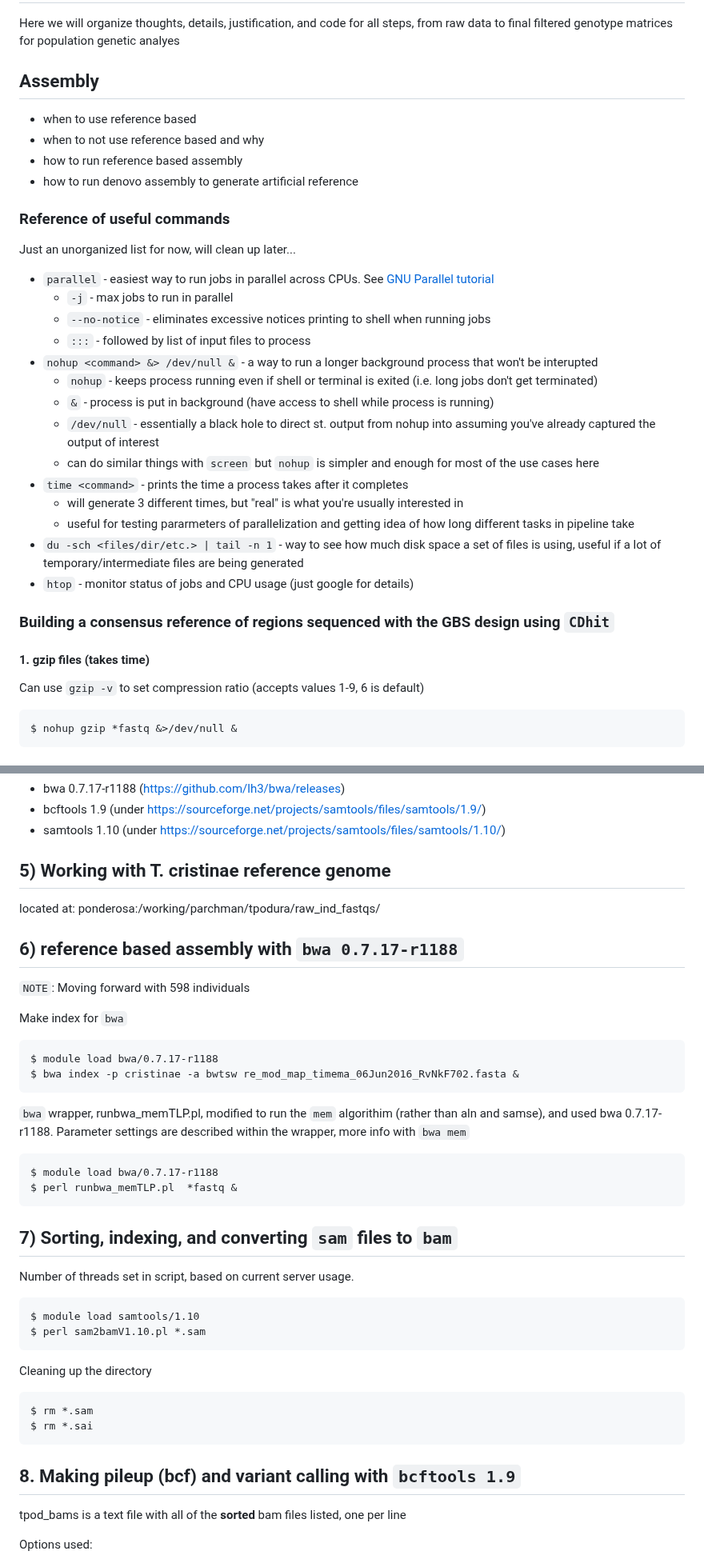
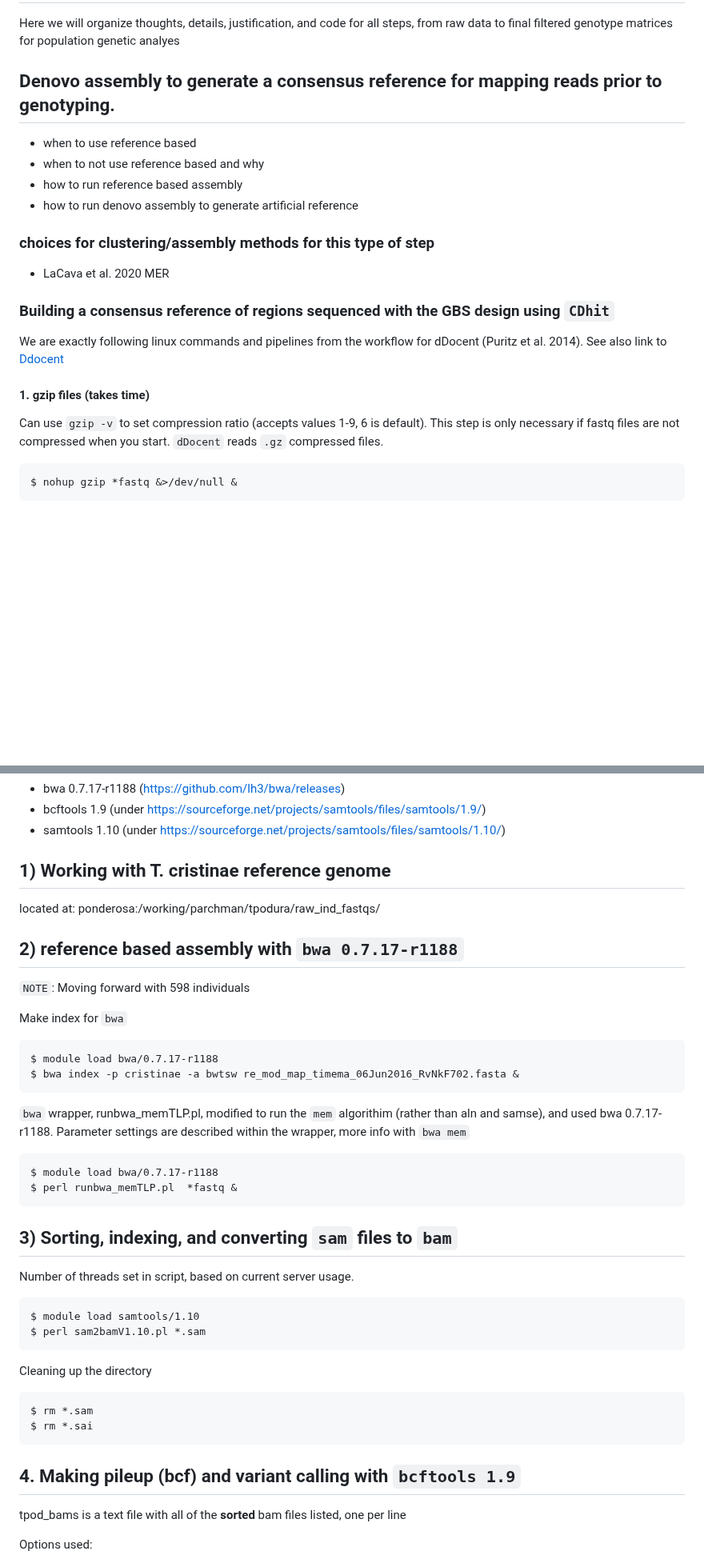
Before and after one commit to tparchman/lab, a Markdown page: KRLA_lab_meetings_workflow/README.md, 2 parts joined by grey strips. Shown at 80% size. Drawn GitHub-style; blank space fills up the shorter version.

```diff
--- a/KRLA_lab_meetings_workflow/README.md
+++ b/KRLA_lab_meetings_workflow/README.md
@@ -106,35 +119,23 @@ gzipped the parsed*fastq files for now, but delete once patterns and qc are veri
 # Workflow for assembly and variant calling for GBS data
 Here we will organize thoughts, details, justification, and code for all steps, from raw data to final filtered genotype matrices for population genetic analyes
 
-## Assembly
+## Denovo assembly to generate a consensus reference for mapping reads prior to genotyping.
 
 - when to use reference based
 - when to not use reference based and why
 - how to run reference based assembly
 - how to run denovo assembly to generate artificial reference
 
-### Reference of useful commands
-Just an unorganized list for now, will clean up later...
+### choices for clustering/assembly methods for this type of step
+- LaCava et al. 2020 MER
 
-+ `parallel` - easiest way to run jobs in parallel across CPUs. See [GNU Parallel tutorial](https://www.gnu.org/software/parallel/parallel_tutorial.html)
-    + `-j` - max jobs to run in parallel
-    + `--no-notice` - eliminates excessive notices printing to shell when running jobs
-    + `:::` - followed by list of input files to process
-+ `nohup <command> &> /dev/null &` - a way to run a longer background process that won't be interupted
-    + `nohup` - keeps process running even if shell or terminal is exited (i.e. long jobs don't get terminated)
-    + `&` - process is put in background (have access to shell while process is running)
-    +  `/dev/null` - essentially a black hole to direct st. output from nohup into assuming you've already captured the output of interest
-    + can do similar things with `screen` but `nohup` is simpler and enough for most of the use cases here
-+ `time <command>` - prints the time a process takes after it completes
-    + will generate 3 different times, but "real" is what you're usually interested in
-    + useful for testing pararmeters of parallelization and getting idea of how long different tasks in pipeline take
-+ `du -sch <files/dir/etc.> | tail -n 1` - way to see how much disk space a set of files is using, useful if a lot of temporary/intermediate files are being generated
-+ `htop` - monitor status of jobs and CPU usage (just google for details)
 
 ### Building a consensus reference of regions sequenced with the GBS design using `CDhit`
 
+We are exactly following linux commands and pipelines from the workflow for dDocent (Puritz et al. 2014). See also link to [Ddocent](http://www.ddocent.com//)
+
 #### 1. gzip files (takes time)
-Can use `gzip -v` to set compression ratio (accepts values 1-9, 6 is default)
+Can use `gzip -v` to set compression ratio (accepts values 1-9, 6 is default). This step is only necessary if fastq files are not compressed when you start. `dDocent` reads `.gz` compressed files.
 
     $ nohup gzip *fastq &>/dev/null &
 
@@ -227,11 +233,11 @@ New versions of software installed on ponderosa, with modules:
 - bcftools 1.9 (under https://sourceforge.net/projects/samtools/files/samtools/1.9/)
 - samtools 1.10 (under https://sourceforge.net/projects/samtools/files/samtools/1.10/)
 
-## 5) Working with T. cristinae reference genome
+## 1) Working with T. cristinae reference genome
 located at:
     ponderosa:/working/parchman/tpodura/raw_ind_fastqs/
 
-## 6) reference based assembly with `bwa 0.7.17-r1188`
+## 2) reference based assembly with `bwa 0.7.17-r1188`
 
 `NOTE`: Moving forward with 598 individuals
 
@@ -246,7 +252,7 @@ Make index for `bwa`
     $ module load bwa/0.7.17-r1188
     $ perl runbwa_memTLP.pl  *fastq &
 
-## 7) Sorting, indexing, and converting `sam` files to `bam`
+## 3) Sorting, indexing, and converting `sam` files to `bam`
 
 Number of threads set in script, based on current server usage.
 
@@ -259,7 +265,7 @@ Cleaning up the directory
     $ rm *.sam
     $ rm *.sai
 
-## 8. Making pileup (bcf) and variant calling with `bcftools 1.9`
+## 4. Making pileup (bcf) and variant calling with `bcftools 1.9`
 tpod_bams is a text file with all of the **sorted** bam files listed, one per line
 
 Options used:
```
Also changed, not shown: other parts of KRLA_lab_meetings_workflow/README.md (+39 -3 lines).
